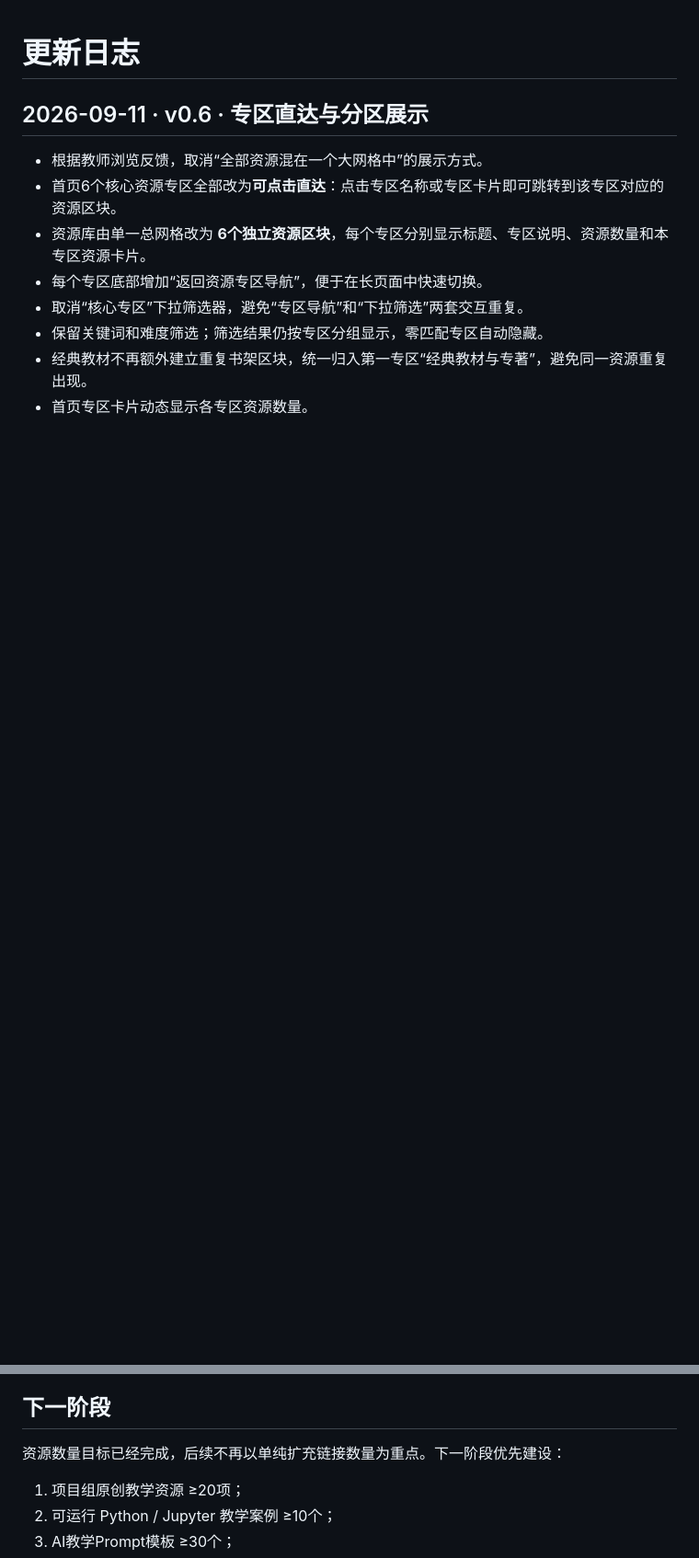
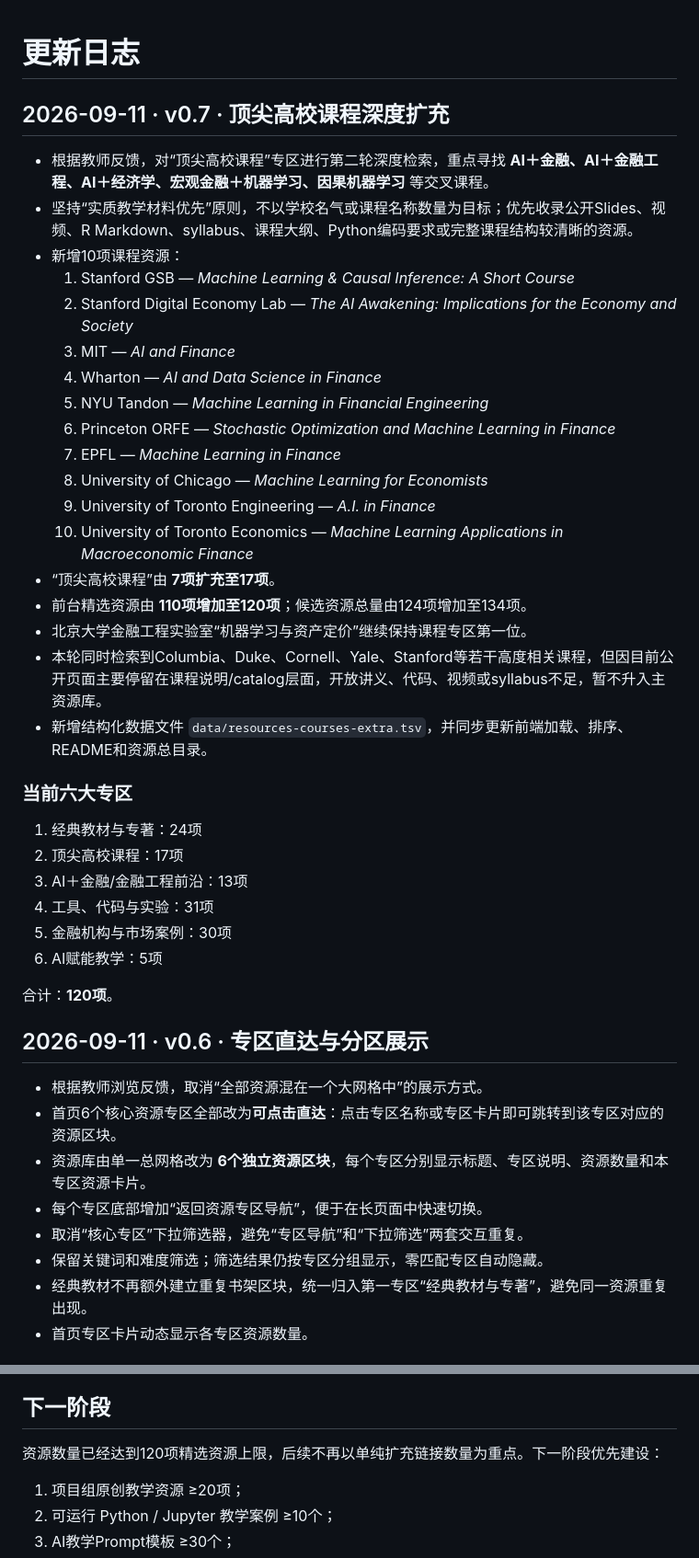
Before and after one commit to qingyupeng/ai-financial-engineering-teaching-hub, a Markdown page: docs/update-log.md, 2 parts joined by grey strips. Shown at 92% size. GitHub-like rendering; blank space fills up the shorter version.

Commit message:
Record deep expansion of top university courses

```diff
--- a/docs/update-log.md
+++ b/docs/update-log.md
@@ -1,4 +1,36 @@
 # 更新日志
+
+## 2026-09-11 · v0.7 · 顶尖高校课程深度扩充
+
+- 根据教师反馈，对“顶尖高校课程”专区进行第二轮深度检索，重点寻找 **AI＋金融、AI＋金融工程、AI＋经济学、宏观金融＋机器学习、因果机器学习** 等交叉课程。
+- 坚持“实质教学材料优先”原则，不以学校名气或课程名称数量为目标；优先收录公开Slides、视频、R Markdown、syllabus、课程大纲、Python编码要求或完整课程结构较清晰的资源。
+- 新增10项课程资源：
+  1. Stanford GSB — *Machine Learning & Causal Inference: A Short Course*
+  2. Stanford Digital Economy Lab — *The AI Awakening: Implications for the Economy and Society*
+  3. MIT — *AI and Finance*
+  4. Wharton — *AI and Data Science in Finance*
+  5. NYU Tandon — *Machine Learning in Financial Engineering*
+  6. Princeton ORFE — *Stochastic Optimization and Machine Learning in Finance*
+  7. EPFL — *Machine Learning in Finance*
+  8. University of Chicago — *Machine Learning for Economists*
+  9. University of Toronto Engineering — *A.I. in Finance*
+  10. University of Toronto Economics — *Machine Learning Applications in Macroeconomic Finance*
+- “顶尖高校课程”由 **7项扩充至17项**。
+- 前台精选资源由 **110项增加至120项**；候选资源总量由124项增加至134项。
+- 北京大学金融工程实验室“机器学习与资产定价”继续保持课程专区第一位。
+- 本轮同时检索到Columbia、Duke、Cornell、Yale、Stanford等若干高度相关课程，但因目前公开页面主要停留在课程说明/catalog层面，开放讲义、代码、视频或syllabus不足，暂不升入主资源库。
+- 新增结构化数据文件 `data/resources-courses-extra.tsv`，并同步更新前端加载、排序、README和资源总目录。
+
+### 当前六大专区
+
+1. 经典教材与专著：24项
+2. 顶尖高校课程：17项
+3. AI＋金融/金融工程前沿：13项
+4. 工具、代码与实验：31项
+5. 金融机构与市场案例：30项
+6. AI赋能教学：5项
+
+合计：**120项**。
 
 ## 2026-09-11 · v0.6 · 专区直达与分区展示
 
@@ -66,7 +87,7 @@
 
 ## 下一阶段
 
-资源数量目标已经完成，后续不再以单纯扩充链接数量为重点。下一阶段优先建设：
+资源数量已经达到120项精选资源上限，后续不再以单纯扩充链接数量为重点。下一阶段优先建设：
 
 1. 项目组原创教学资源 ≥20项；
 2. 可运行 Python / Jupyter 教学案例 ≥10个；
```
Also changed, not shown: other parts of docs/update-log.md (+0 -11 lines).
